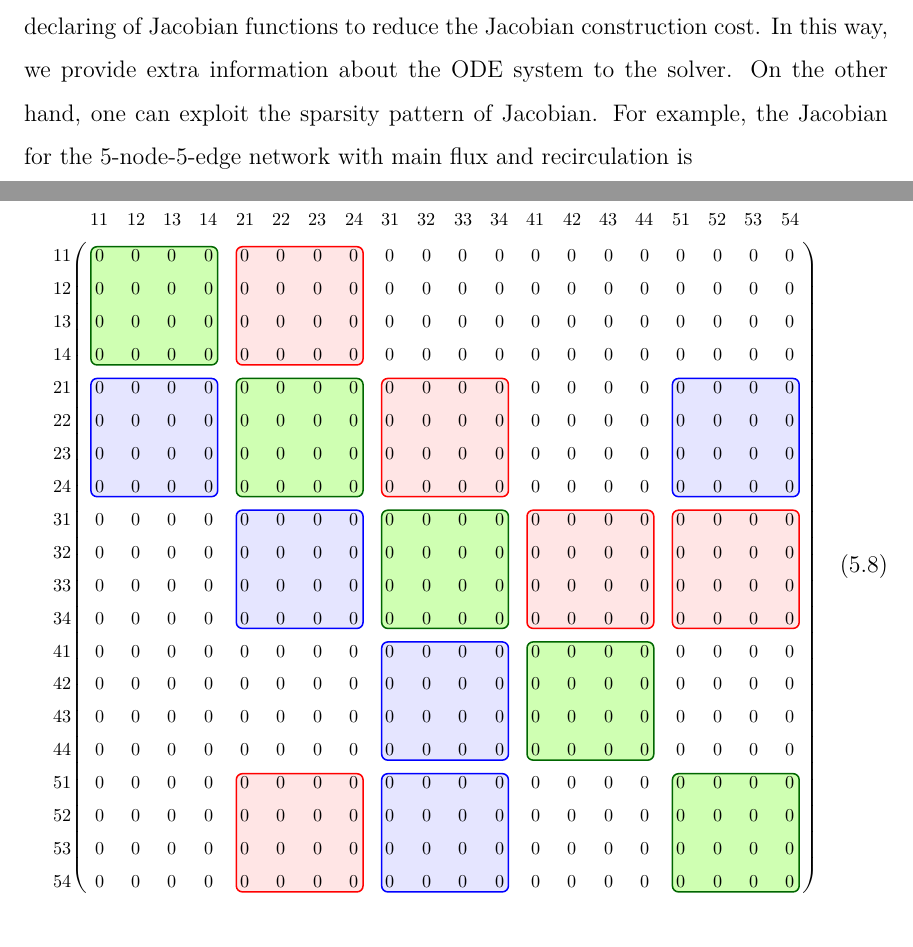
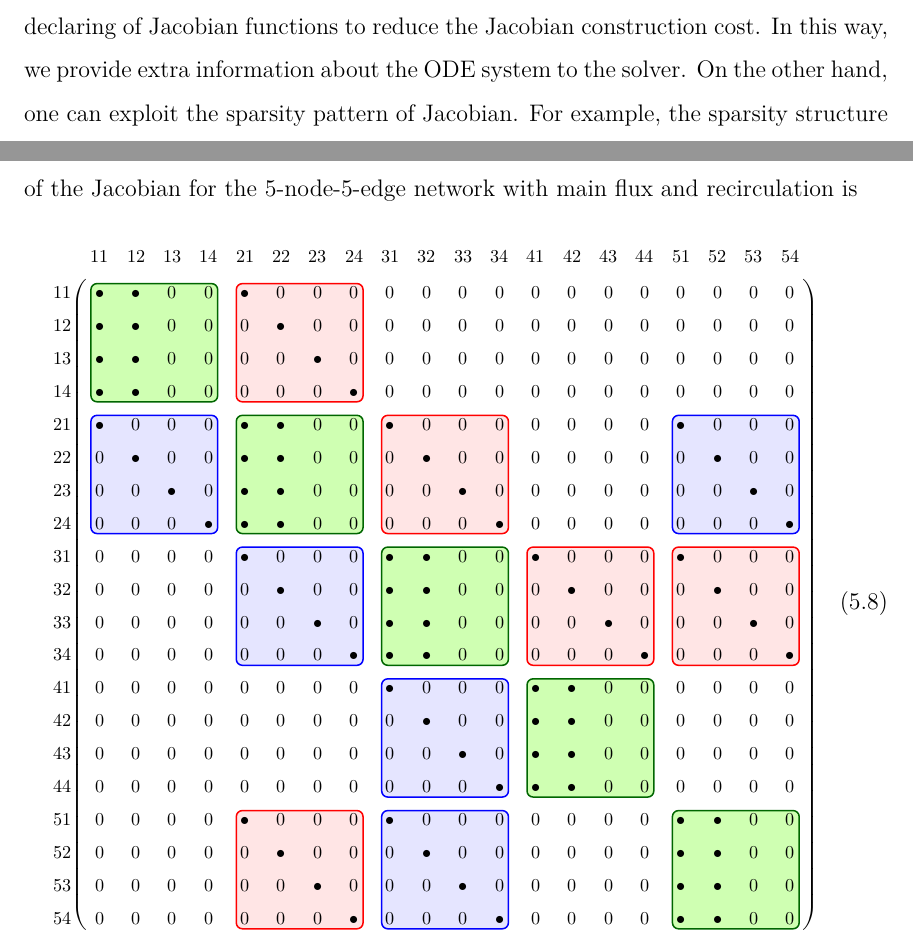
Before and after one commit to bowenszhu/MathBachelorThesisCombustion, a LaTeX thesis (main.tex, which reads chapters/network.tex): two parts of pages 22 and 23 of 28, joined at a grey line, cut so that both start at the same text. Compiled offline with XeLaTeX.

Commit message:
Updates from Overleaf

```diff
--- a/chapters/network.tex
+++ b/chapters/network.tex
@@ -258,30 +256,31 @@ Solving stiff ordinary differential equations generally requires very small step
     }
 }
 
+Solving stiff ordinary differential equations generally requires very small step size for numerical stability. It is crucial to improve performance and avoid inefficiency when dealing with large problems. According to the Julia package DifferentialEquations.jl, Jacobian is built at each iteration when implicit differential equation solver is used which is computationally expensive. The efficiency can be optimized by manually declaring  of Jacobian functions to reduce the Jacobian construction cost. In this way, we provide extra information about the ODE system to the solver. On the other hand, one can exploit the sparsity pattern of Jacobian. For example, the sparsity structure of the Jacobian for the 5-node-5-edge network with main flux and recirculation is
 \begin{equation}
 \scalebox{0.76}{
     \bordermatrix{
         ~ & 11 & 12 & 13 & 14 & 21 & 22 & 23 & 24 & 31 & 32 & 33 & 34 & 41 & 42 & 43 & 44 & 51 & 52 & 53 & 54 \cr
-        11 & \tikzmarkin[node]{n1} 0 & 0 & 0 & 0 & \tikzmarkin[edge]{e1>} 0 & 0 & 0 & 0 & 0 & 0 & 0 & 0 & 0 & 0 & 0 & 0 & 0 & 0 & 0 & 0 \cr
-        12 & 0 & 0 & 0 & 0 & 0 & 0 & 0 & 0 & 0 & 0 & 0 & 0 & 0 & 0 & 0 & 0 & 0 & 0 & 0 & 0 \cr
-        13 & 0 & 0 & 0 & 0 & 0 & 0 & 0 & 0 & 0 & 0 & 0 & 0 & 0 & 0 & 0 & 0 & 0 & 0 & 0 & 0 \cr
-        14 & 0 & 0 & 0 & 0 \tikzmarkend{n1} & 0 & 0 & 0 & 0 \tikzmarkend{e1>} & 0 & 0 & 0 & 0 & 0 & 0 & 0 & 0 & 0 & 0 & 0 & 0 \cr
-        21 & \tikzmarkin[back]{e1<} 0 & 0 & 0 & 0 & \tikzmarkin[node]{n2} 0 & 0 & 0 & 0 & \tikzmarkin[edge]{e2>} 0 & 0 & 0 & 0 & 0 & 0 & 0 & 0 & \tikzmarkin[back]{e5<} 0 & 0 & 0 & 0 \cr
-        22 & 0 & 0 & 0 & 0 & 0 & 0 & 0 & 0 & 0 & 0 & 0 & 0 & 0 & 0 & 0 & 0 & 0 & 0 & 0 & 0 \cr
-        23 & 0 & 0 & 0 & 0 & 0 & 0 & 0 & 0 & 0 & 0 & 0 & 0 & 0 & 0 & 0 & 0 & 0 & 0 & 0 & 0 \cr
-        24 & 0 & 0 & 0 & 0 \tikzmarkend{e1<} & 0 & 0 & 0 & 0 \tikzmarkend{n2} & 0 & 0 & 0 & 0 \tikzmarkend{e2>} & 0 & 0 & 0 & 0 & 0 & 0 & 0 & 0 \tikzmarkend{e5<} \cr
-        31 & 0 & 0 & 0 & 0 & \tikzmarkin[back]{e2<} 0 & 0 & 0 & 0 & \tikzmarkin[node]{n3} 0 & 0 & 0 & 0 & \tikzmarkin[edge]{e3>} 0 & 0 & 0 & 0 & \tikzmarkin[edge]{e4>} 0 & 0 & 0 & 0 \cr
-        32 & 0 & 0 & 0 & 0 & 0 & 0 & 0 & 0 & 0 & 0 & 0 & 0 & 0 & 0 & 0 & 0 & 0 & 0 & 0 & 0 \cr
-        33 & 0 & 0 & 0 & 0 & 0 & 0 & 0 & 0 & 0 & 0 & 0 & 0 & 0 & 0 & 0 & 0 & 0 & 0 & 0 & 0 \cr
-        34 & 0 & 0 & 0 & 0 & 0 & 0 & 0 & 0 \tikzmarkend{e2<} & 0 & 0 & 0 & 0 \tikzmarkend{n3} & 0 & 0 & 0 & 0 \tikzmarkend{e3>} & 0 & 0 & 0 & 0 \tikzmarkend{e4>} \cr
-        41 & 0 & 0 & 0 & 0 & 0 & 0 & 0 & 0 & \tikzmarkin[back]{e3<} 0 & 0 & 0 & 0 & \tikzmarkin[node]{n4} 0 & 0 & 0 & 0 & 0 & 0 & 0 & 0 \cr
-        42 & 0 & 0 & 0 & 0 & 0 & 0 & 0 & 0 & 0 & 0 & 0 & 0 & 0 & 0 & 0 & 0 & 0 & 0 & 0 & 0 \cr
-        43 & 0 & 0 & 0 & 0 & 0 & 0 & 0 & 0 & 0 & 0 & 0 & 0 & 0 & 0 & 0 & 0 & 0 & 0 & 0 & 0 \cr
-        44 & 0 & 0 & 0 & 0 & 0 & 0 & 0 & 0 & 0 & 0 & 0 & 0 \tikzmarkend{e3<} & 0 & 0 & 0 & 0 \tikzmarkend{n4} & 0 & 0 & 0 & 0 \cr
-        51 & 0 & 0 & 0 & 0 & \tikzmarkin[edge]{e5>} 0 & 0 & 0 & 0 & \tikzmarkin[back]{e4<} 0 & 0 & 0 & 0 & 0 & 0 & 0 & 0 & \tikzmarkin[node]{n5} 0 & 0 & 0 & 0 \cr
-        52 & 0 & 0 & 0 & 0 & 0 & 0 & 0 & 0 & 0 & 0 & 0 & 0 & 0 & 0 & 0 & 0 & 0 & 0 & 0 & 0 \cr
-        53 & 0 & 0 & 0 & 0 & 0 & 0 & 0 & 0 & 0 & 0 & 0 & 0 & 0 & 0 & 0 & 0 & 0 & 0 & 0 & 0 \cr
-        54 & 0 & 0 & 0 & 0 & 0 & 0 & 0 & 0 \tikzmarkend{e5>} & 0 & 0 & 0 & 0 \tikzmarkend{e4<} & 0 & 0 & 0 & 0 & 0 & 0 & 0 & 0 \tikzmarkend{n5} \cr}
+        11 & \tikzmarkin[node]{n1} \bullet & \bullet & 0 & 0 & \tikzmarkin[edge]{e1>} \bullet & 0 & 0 & 0 & 0 & 0 & 0 & 0 & 0 & 0 & 0 & 0 & 0 & 0 & 0 & 0 \cr
+        12 & \bullet & \bullet & 0 & 0 & 0 & \bullet & 0 & 0 & 0 & 0 & 0 & 0 & 0 & 0 & 0 & 0 & 0 & 0 & 0 & 0 \cr
+        13 & \bullet & \bullet & 0 & 0 & 0 & 0 & \bullet & 0 & 0 & 0 & 0 & 0 & 0 & 0 & 0 & 0 & 0 & 0 & 0 & 0 \cr
+        14 & \bullet & \bullet & 0 & 0 \tikzmarkend{n1} & 0 & 0 & 0 & \bullet \tikzmarkend{e1>} & 0 & 0 & 0 & 0 & 0 & 0 & 0 & 0 & 0 & 0 & 0 & 0 \cr
+        21 & \tikzmarkin[back]{e1<} \bullet & 0 & 0 & 0 & \tikzmarkin[node]{n2} \bullet & \bullet & 0 & 0 & \tikzmarkin[edge]{e2>} \bullet & 0 & 0 & 0 & 0 & 0 & 0 & 0 & \tikzmarkin[back]{e5<} \bullet & 0 & 0 & 0 \cr
+        22 & 0 & \bullet & 0 & 0 & \bullet & \bullet & 0 & 0 & 0 & \bullet & 0 & 0 & 0 & 0 & 0 & 0 & 0 & \bullet & 0 & 0 \cr
+        23 & 0 & 0 & \bullet & 0 & \bullet & \bullet & 0 & 0 & 0 & 0 & \bullet & 0 & 0 & 0 & 0 & 0 & 0 & 0 & \bullet & 0 \cr
+        24 & 0 & 0 & 0 & \bullet \tikzmarkend{e1<} & \bullet & \bullet & 0 & 0 \tikzmarkend{n2} & 0 & 0 & 0 & \bullet \tikzmarkend{e2>} & 0 & 0 & 0 & 0 & 0 & 0 & 0 & \bullet \tikzmarkend{e5<} \cr
+        31 & 0 & 0 & 0 & 0 & \tikzmarkin[back]{e2<} \bullet & 0 & 0 & 0 & \tikzmarkin[node]{n3} \bullet & \bullet & 0 & 0 & \tikzmarkin[edge]{e3>} \bullet & 0 & 0 & 0 & \tikzmarkin[edge]{e4>} \bullet & 0 & 0 & 0 \cr
+        32 & 0 & 0 & 0 & 0 & 0 & \bullet & 0 & 0 & \bullet & \bullet & 0 & 0 & 0 & \bullet & 0 & 0 & 0 & \bullet & 0 & 0 \cr
+        33 & 0 & 0 & 0 & 0 & 0 & 0 & \bullet & 0 & \bullet & \bullet & 0 & 0 & 0 & 0 & \bullet & 0 & 0 & 0 & \bullet & 0 \cr
+        34 & 0 & 0 & 0 & 0 & 0 & 0 & 0 & \bullet \tikzmarkend{e2<} & \bullet & \bullet & 0 & 0 \tikzmarkend{n3} & 0 & 0 & 0 & \bullet \tikzmarkend{e3>} & 0 & 0 & 0 & \bullet \tikzmarkend{e4>} \cr
+        41 & 0 & 0 & 0 & 0 & 0 & 0 & 0 & 0 & \tikzmarkin[back]{e3<} \bullet & 0 & 0 & 0 & \tikzmarkin[node]{n4} \bullet & \bullet & 0 & 0 & 0 & 0 & 0 & 0 \cr
+        42 & 0 & 0 & 0 & 0 & 0 & 0 & 0 & 0 & 0 & \bullet & 0 & 0 & \bullet & \bullet & 0 & 0 & 0 & 0 & 0 & 0 \cr
+        43 & 0 & 0 & 0 & 0 & 0 & 0 & 0 & 0 & 0 & 0 & \bullet & 0 & \bullet & \bullet & 0 & 0 & 0 & 0 & 0 & 0 \cr
+        44 & 0 & 0 & 0 & 0 & 0 & 0 & 0 & 0 & 0 & 0 & 0 & \bullet \tikzmarkend{e3<} & \bullet & \bullet & 0 & 0 \tikzmarkend{n4} & 0 & 0 & 0 & 0 \cr
+        51 & 0 & 0 & 0 & 0 & \tikzmarkin[edge]{e5>} \bullet & 0 & 0 & 0 & \tikzmarkin[back]{e4<} \bullet & 0 & 0 & 0 & 0 & 0 & 0 & 0 & \tikzmarkin[node]{n5} \bullet & \bullet & 0 & 0 \cr
+        52 & 0 & 0 & 0 & 0 & 0 & \bullet & 0 & 0 & 0 & \bullet & 0 & 0 & 0 & 0 & 0 & 0 & \bullet & \bullet & 0 & 0 \cr
+        53 & 0 & 0 & 0 & 0 & 0 & 0 & \bullet & 0 & 0 & 0 & \bullet & 0 & 0 & 0 & 0 & 0 & \bullet & \bullet & 0 & 0 \cr
+        54 & 0 & 0 & 0 & 0 & 0 & 0 & 0 & \bullet \tikzmarkend{e5>} & 0 & 0 & 0 & \bullet \tikzmarkend{e4<} & 0 & 0 & 0 & 0 & \bullet & \bullet & 0 & 0 \tikzmarkend{n5} \cr}
 }
 \end{equation}
 
```
Also changed, not shown: chapters/network.tex (2 more changed lines).
